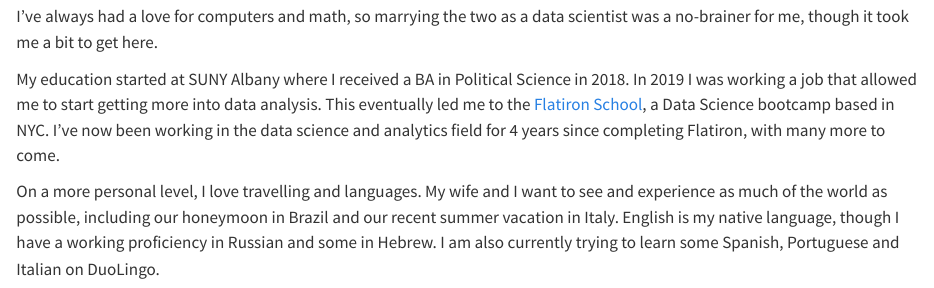
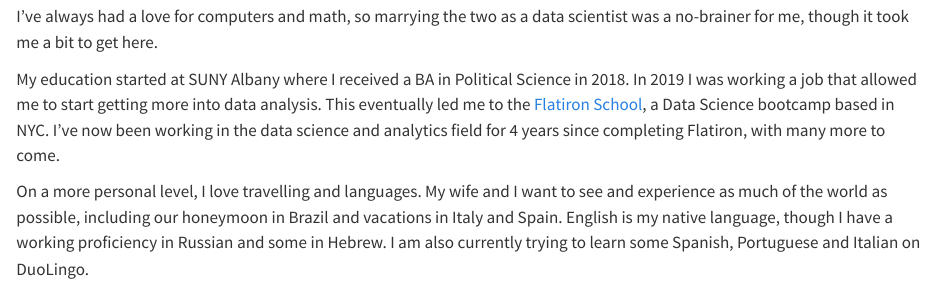
Before and after one commit to SethKauf/Portfolio, a Quarto document (about.qmd): the page in a window 1100 px wide, from 140 px down. Rendered offline with R 4.5, knitr and Pandoc in place of Quarto, with nearby package versions; the code chunks are not run, so their results and figures are left out.

Commit message:
Updating items

````diff
--- a/about.qmd
+++ b/about.qmd
@@ -59,7 +59,7 @@ STREAK <- fetch_duo_streak(USERNAME)
 STREAKF <- formatC(STREAK, format = "f", big.mark = ",", digits = 0)
 ```
 
-On a more personal level, I love travelling and languages. My wife and I want to see and experience as much of the world as possible, including our honeymoon in Brazil and our recent summer vacation in Italy. English is my native language, though I have a working proficiency in Russian and some in Hebrew. I am also currently trying to learn some Spanish, Portuguese and Italian on DuoLingo.
+On a more personal level, I love travelling and languages. My wife and I want to see and experience as much of the world as possible, including our honeymoon in Brazil and vacations in Italy and Spain. English is my native language, though I have a working proficiency in Russian and some in Hebrew. I am also currently trying to learn some Spanish, Portuguese and Italian on DuoLingo.
 
 ```{r DuoLingo_Streak_Call[1], echo=FALSE, message=TRUE, warning=FALSE}
 cat(sprintf("My current DuoLingo streak is %s days!\n", STREAKF))
````
Also changed, not shown: 2 other files.
